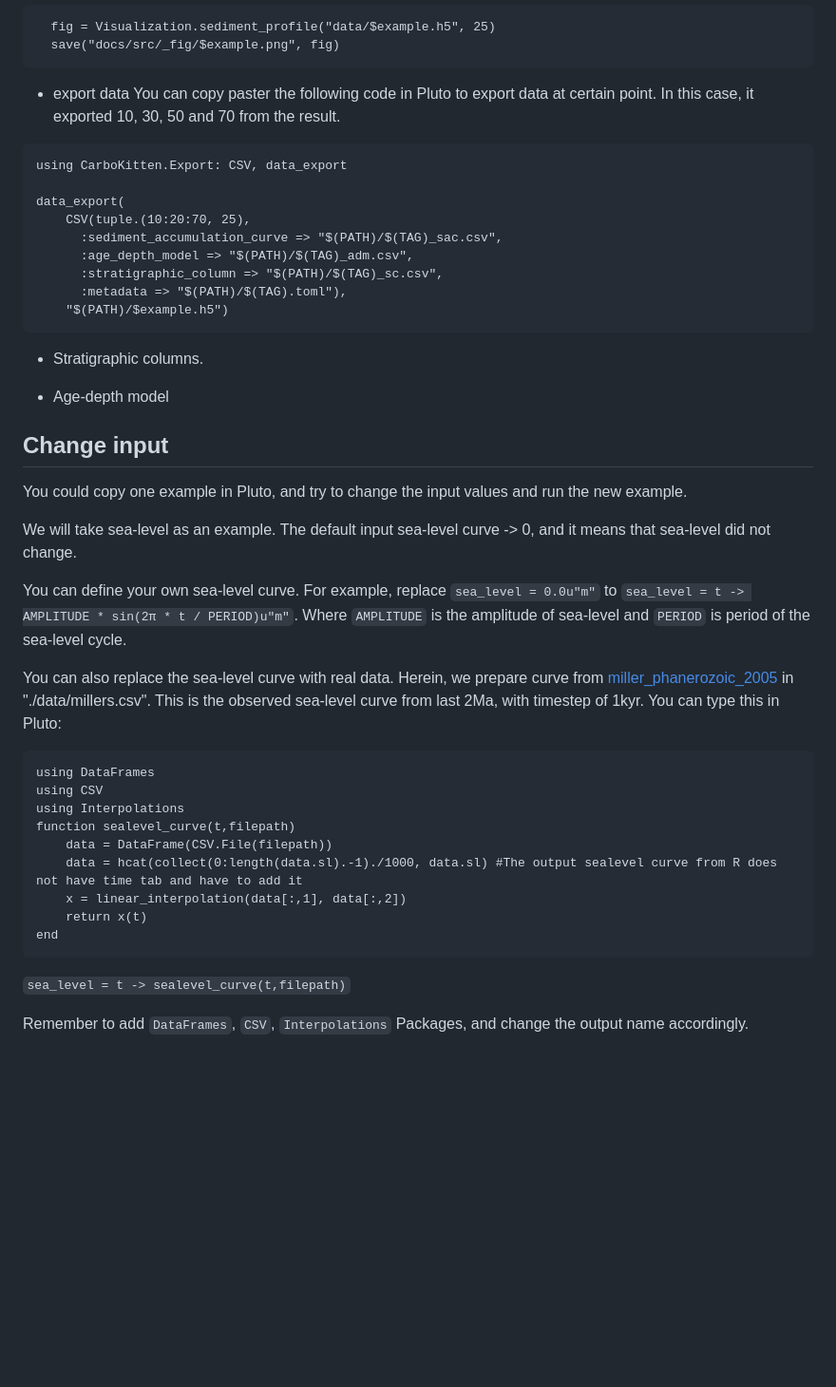
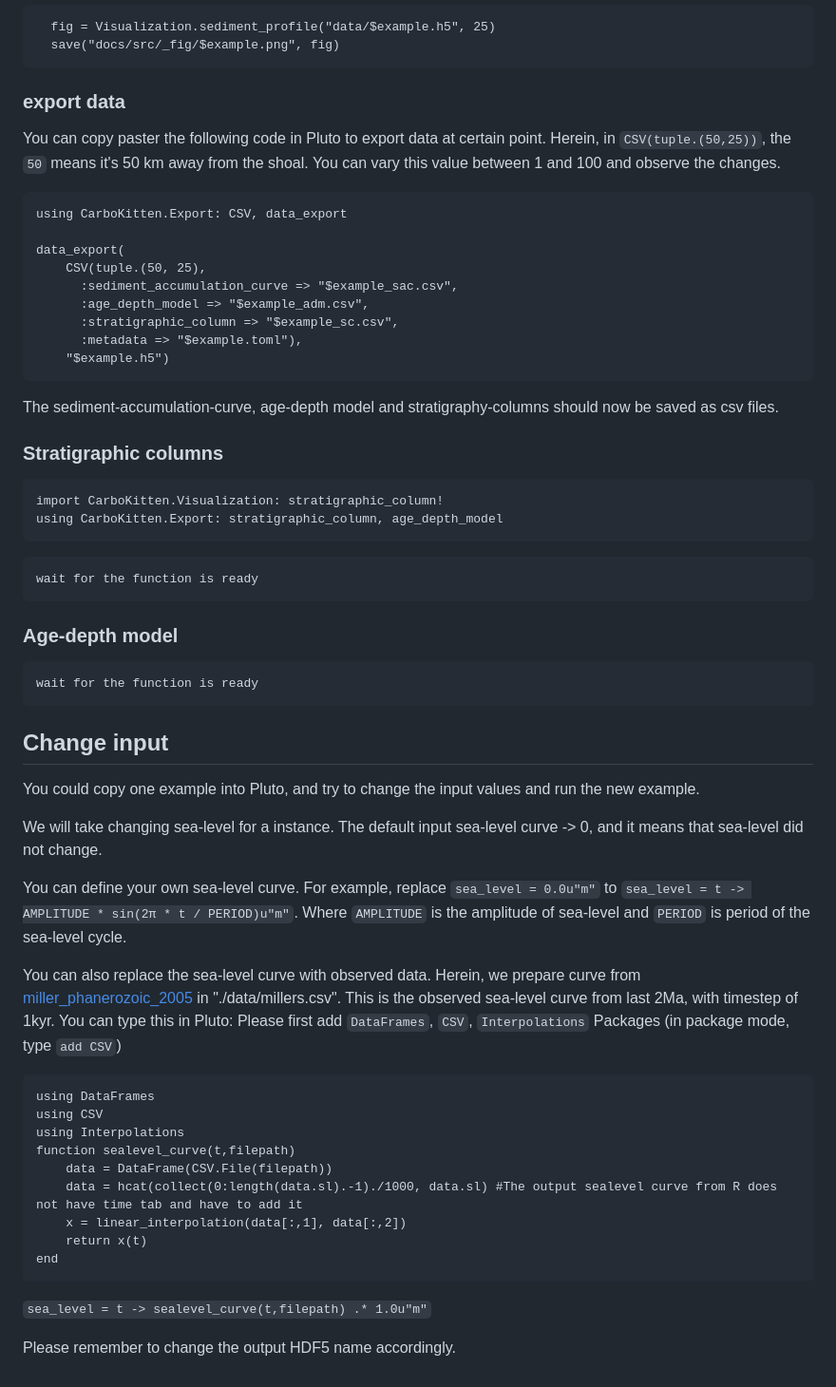
Before and after one commit to MindTheGap-ERC/CarboKitten.jl, a Markdown page: docs/Tutorials.md, the part around the change printed below. Shown: that part at 95% size. Rendered like a GitHub page; blank space fills up the shorter version.

Commit message:
update of tutorial

````diff
--- a/docs/Tutorials.md
+++ b/docs/Tutorials.md
@@ -109,33 +119,49 @@ Visualise cross-section:
   save("docs/src/_fig/$example.png", fig)
 ```
 
-- export data
-You can copy paster the following code in Pluto to export data at certain point. In this case, it exported 10, 30, 50 and 70 from the result.
+### export data
+You can copy paster the following code in Pluto to export data at certain point. Herein, in `CSV(tuple.(50,25))`, the `50` means it's 50 km away from the shoal. You can vary this value between 1 and 100 and observe the changes.
 
 ```
 using CarboKitten.Export: CSV, data_export
 
 data_export(
-    CSV(tuple.(10:20:70, 25),
-      :sediment_accumulation_curve => "$(PATH)/$(TAG)_sac.csv",
-      :age_depth_model => "$(PATH)/$(TAG)_adm.csv",
-      :stratigraphic_column => "$(PATH)/$(TAG)_sc.csv",
-      :metadata => "$(PATH)/$(TAG).toml"),
-    "$(PATH)/$example.h5")
+    CSV(tuple.(50, 25),
+      :sediment_accumulation_curve => "$example_sac.csv",
+      :age_depth_model => "$example_adm.csv",
+      :stratigraphic_column => "$example_sc.csv",
+      :metadata => "$example.toml"),
+    "$example.h5")
 ```
 
-- Stratigraphic columns.
+The sediment-accumulation-curve, age-depth model and stratigraphy-columns should now be saved as csv files.
 
-- Age-depth model
+### Stratigraphic columns
+
+```
+import CarboKitten.Visualization: stratigraphic_column!
+using CarboKitten.Export: stratigraphic_column, age_depth_model
+```
+
+```
+wait for the function is ready
+```
+
+### Age-depth model
+
+```
+wait for the function is ready
+```
 
 ## Change input
-You could copy one example in Pluto, and try to change the input values and run the new example.
+You could copy one example into Pluto, and try to change the input values and run the new example.
 
-We will take sea-level as an example. The default input sea-level curve -> 0, and it means that sea-level did not change.
+We will take changing sea-level for a instance. The default input sea-level curve -> 0, and it means that sea-level did not change.
 
 You can define your own sea-level curve. For example, replace `sea_level = 0.0u"m"` to `sea_level = t -> AMPLITUDE * sin(2π * t / PERIOD)u"m"`. Where `AMPLITUDE` is the amplitude of sea-level and `PERIOD` is period of the sea-level cycle.
 
-You can also replace the sea-level curve with real data. Herein, we prepare curve from [miller_phanerozoic_2005](@cite) in "./data/millers.csv". This is the observed sea-level curve from last 2Ma, with timestep of 1kyr. You can type this in Pluto:
+You can also replace the sea-level curve with observed data. Herein, we prepare curve from [miller_phanerozoic_2005](@cite) in "./data/millers.csv". This is the observed sea-level curve from last 2Ma, with timestep of 1kyr. You can type this in Pluto:
+Please first add `DataFrames`, `CSV`, `Interpolations` Packages (in package mode, type `add CSV`)
 
 ```
 using DataFrames
@@ -149,6 +175,6 @@ function sealevel_curve(t,filepath)
 end
 ```
 
-`sea_level = t -> sealevel_curve(t,filepath)`
+`sea_level = t -> sealevel_curve(t,filepath) .* 1.0u"m"`
 
-Remember to add `DataFrames`, `CSV`, `Interpolations` Packages, and change the output name accordingly.
+Please remember to change the output HDF5 name accordingly.
````
Also changed, not shown: other parts of docs/Tutorials.md (+22 -12 lines).
